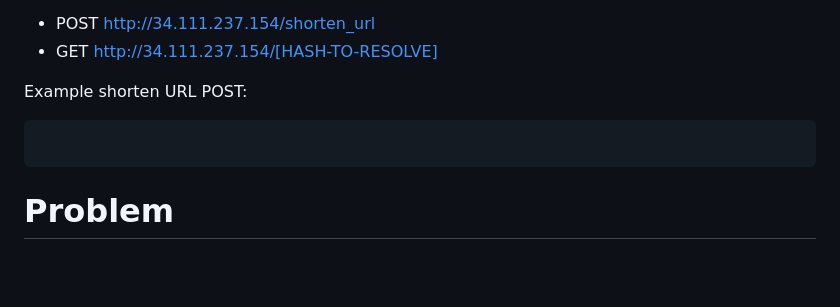
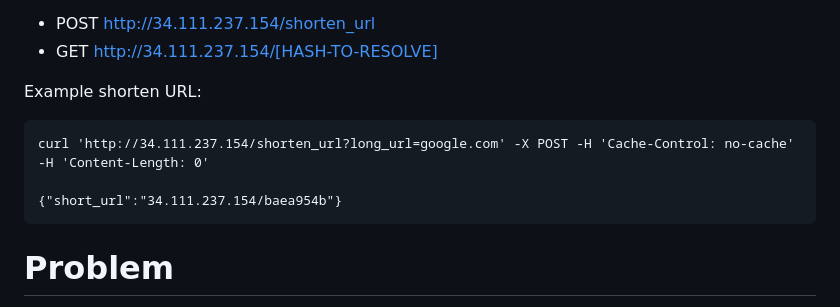
Before and after one commit to Tom-xyz/MicroLink, a Markdown page: README.md, the part around the change. GitHub-like rendering; blank space fills up the shorter version.

Commit message:
Provide example of POST shorten_url API using curl in README

````diff
--- a/README.md
+++ b/README.md
@@ -12,9 +12,11 @@ API:
 * POST http://34.111.237.154/shorten_url
 * GET http://34.111.237.154/[HASH-TO-RESOLVE]
 
-Example shorten URL POST:
+Example shorten URL:
 ```
+curl 'http://34.111.237.154/shorten_url?long_url=google.com' -X POST -H 'Cache-Control: no-cache' -H 'Content-Length: 0'
 
+{"short_url":"34.111.237.154/baea954b"}
 ```
 
 # Problem
````
